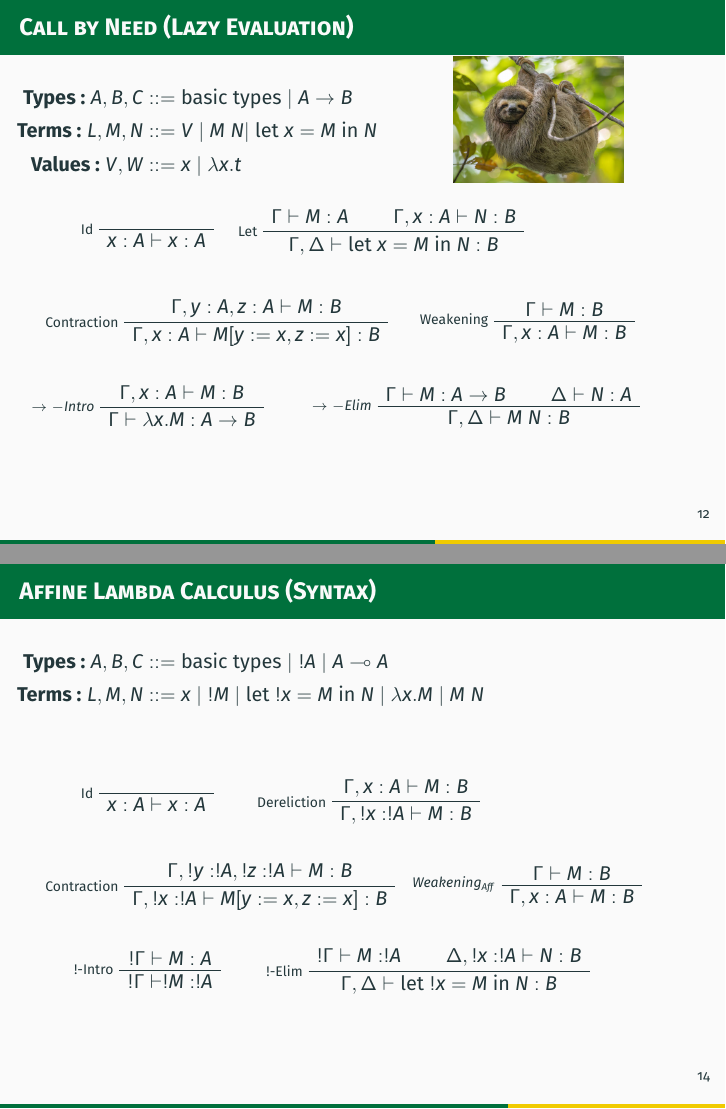
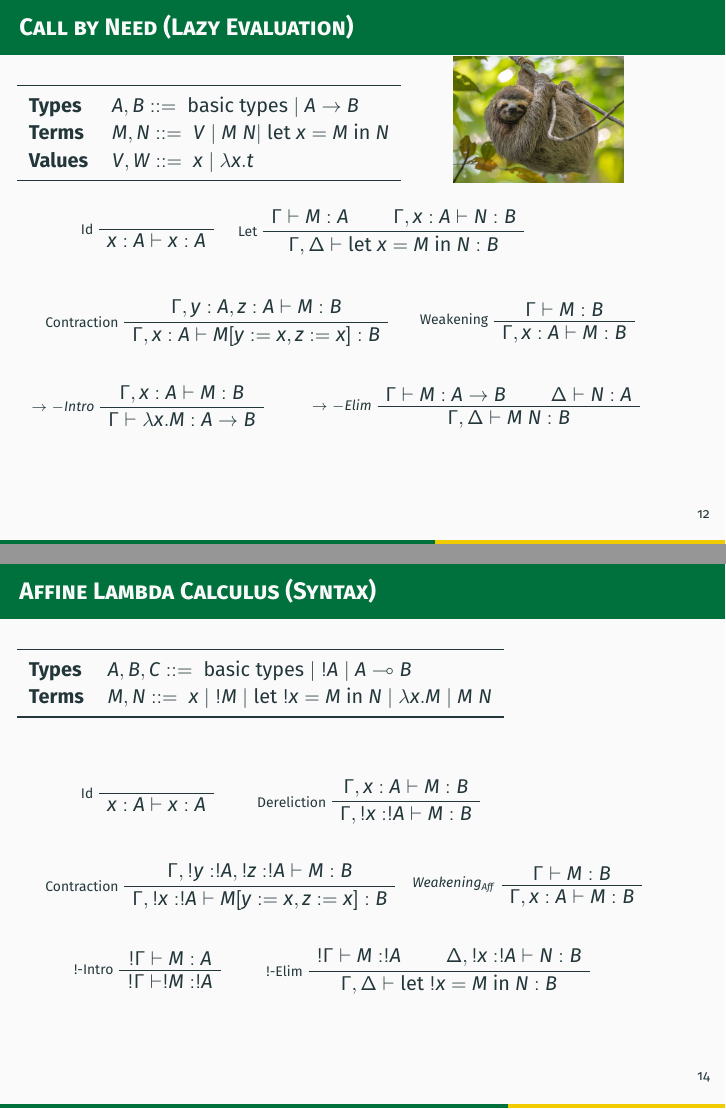
Before and after one commit to GwenTinho/Call-by-Name-Call-by-Value, LaTeX slides (callbyname.tex): pages 14 and 16 of 27, joined at a grey line. Compiled offline with pdfLaTeX.

Commit message:
final?? version

```diff
--- a/callbyname.tex
+++ b/callbyname.tex
@@ -272 +259,0 @@
-      \textbf{Types : } A, B , C ::= & \; \text{basic types} \; | \; ! A \; | \; A \multimap B                         \\
@@ -383,5 +380,3 @@
 
 \begin{frame}[fragile]{Call by let LC (Types, Terms)}
   \begin{textblock*}{3cm}(0.3cm, 1cm)
-    \begin{align*}
-      \textbf{Types : } A, B , C ::= & \; \text{basic types} \;  | \; A \rightarrow B \\
@@ -448,11 +449,15 @@
   \end{textblock*}
 
   \begin{textblock*}{3cm}(0.3cm, 1cm)
-    \begin{align*}
-      \textbf{Types : } A, B , C ::= & \; \text{basic types} \;  | \; A \rightarrow B \\
-      \textbf{Terms : } L,M, N ::=   & \; V \; | \; \app{M}{N}  | \; \plet{x}{M}{N}   \\
-      \textbf{Values : } V, W ::=    & \; x \; | \; \lam{x}{t}                        \\
-    \end{align*}
+    \begin{table}
+      \begin{tabular}{ll}
+        \toprule
+        \textbf{Types}  & $A, B ::= \; \text{basic types} \; | \; A \rightarrow B$  \\
+        \textbf{Terms}  & $M, N ::=   \; V \; | \; \app{M}{N}  | \; \plet{x}{M}{N}$ \\
+        \textbf{Values} & $V, W ::= \; x \; | \; \lam{x}{t}$                        \\
+        \bottomrule
+      \end{tabular}
+    \end{table}
   \end{textblock*}
 
   \begin{inference}{0.1cm}{3cm}
@@ -506,13 +511,18 @@
 \end{frame}
 
 \begin{frame}[fragile]{Affine Lambda Calculus (Syntax)}
+  \begin{textblock*}{3cm}(0.3cm, 1cm)
+    \begin{table}
+      \begin{tabular}{ll}
+        \toprule
+        \textbf{Types} & $A, B , C ::= \; \text{basic types} \; | \; ! A \; | \; A \multimap B$                       \\
+        \textbf{Terms} & $M, N ::=   \; x \; | \; ! M  \; | \; \llet{x}{M}{N}  \; | \; \lam{x}{M} \; | \; \app{M}{N}$ \\
+        \bottomrule
+      \end{tabular}
+    \end{table}
+  \end{textblock*}
 
-  \begin{textblock*}{3cm}(0.3cm, 1cm)
-    \begin{align*}
-      \textbf{Types : } A, B , C ::= & \; \text{basic types} \; | \; ! A \; | \; A \multimap A                         \\
-      \textbf{Terms : } L,M, N ::=   & \; x \; | \; ! M  \; | \; \llet{x}{M}{N}  \; | \; \lam{x}{M} \; | \; \app{M}{N} \\
-    \end{align*}
-  \end{textblock*}
+
   \begin{inference}{0.1cm}{3cm}
     \AXC{}
     \LeftLabel{\scriptsize Id}
```
Also changed, not shown: callbyname.pdf, callbyname.tex (70 more changed lines).
